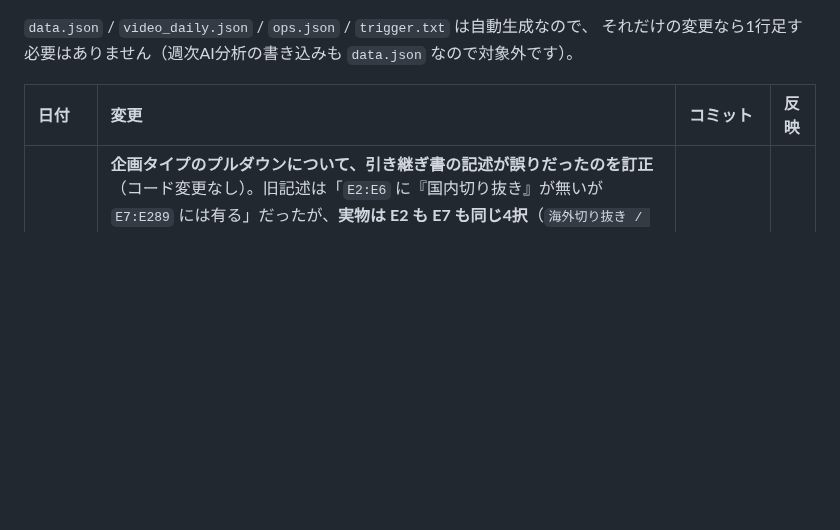
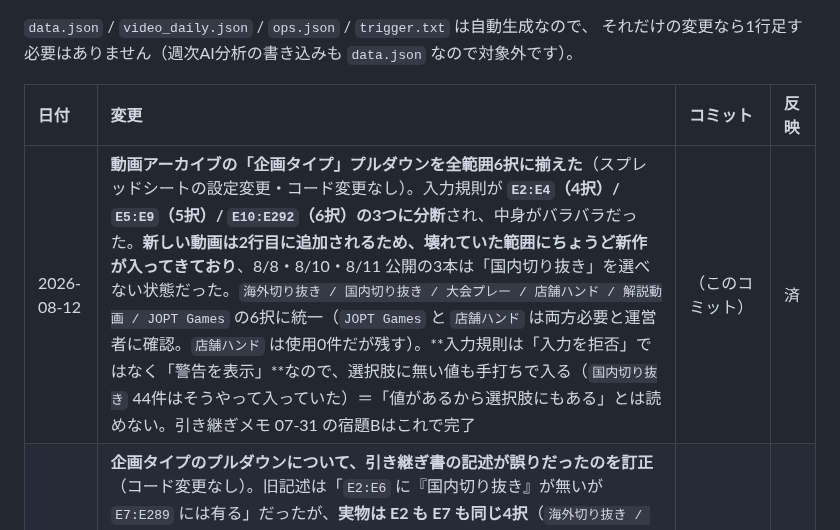
Before and after one commit to ytpokerguild-netizen/channel-desk-data, a Markdown page: 変更履歴.md, the part around the change. Drawn GitHub-style; blank space fills up the shorter version.

Commit message:
動画アーカイブの企画タイプのプルダウンを全範囲6択に揃えた
入力規則が E2:E4（4択）/ E5:E9（5択）/ E10:E292（6択）の3つに
分断され、中身がバラバラだった。新しい動画は2行目に追加されるため、
壊れていた範囲にちょうど新作が入ってきており、8/8・8/10・8/11 公開の
3本は「国内切り抜き」を選べない状態だった。

海外切り抜き / 国内切り抜き / 大会プレー / 店舗ハンド / 解説動画 /
JOPT Games の6択に統一。JOPT Games と店舗ハンドは両方必要と確認済み
（店舗ハンドは使用0件だが残す）。

入力規則は「入力を拒否」ではなく「警告を表示」なので、選択肢に無い値も
手打ちで入る。国内切り抜き44件はそうやって入っていた。「値があるから
選択肢にもあるはず」とは読めない点を引き継ぎ書に明記した。

コード変更なし（スプレッドシート側の設定のみ）。

```diff
--- a/変更履歴.md
+++ b/変更履歴.md
@@ -16,6 +16,7 @@ GitHub からは中身が見えないので、この表を代わりの印とし
 
 | 日付 | 変更 | コミット | 反映 |
 | :--- | :--- | :--- | :--- |
+| 2026-08-12 | **動画アーカイブの「企画タイプ」プルダウンを全範囲6択に揃えた**（スプレッドシートの設定変更・コード変更なし）。入力規則が **`E2:E4`（4択）/ `E5:E9`（5択）/ `E10:E292`（6択）の3つに分断**され、中身がバラバラだった。**新しい動画は2行目に追加されるため、壊れていた範囲にちょうど新作が入ってきており**、8/8・8/10・8/11 公開の3本は「国内切り抜き」を選べない状態だった。`海外切り抜き / 国内切り抜き / 大会プレー / 店舗ハンド / 解説動画 / JOPT Games` の6択に統一（`JOPT Games` と `店舗ハンド` は両方必要と運営者に確認。`店舗ハンド` は使用0件だが残す）。**入力規則は「入力を拒否」ではなく「警告を表示」**なので、選択肢に無い値も手打ちで入る（`国内切り抜き` 44件はそうやって入っていた）＝「値があるから選択肢にもある」とは読めない。引き継ぎメモ 07-31 の宿題Bはこれで完了 | （このコミット） | 済 |
 | 2026-08-12 | **企画タイプのプルダウンについて、引き継ぎ書の記述が誤りだったのを訂正**（コード変更なし）。旧記述は「`E2:E6` に『国内切り抜き』が無いが `E7:E289` には有る」だったが、**実物は E2 も E7 も同じ4択**（`海外切り抜き / 大会プレー / 店舗ハンド / 解説動画`）で、どちらにも無い。にもかかわらず**値としては「国内切り抜き」44件・「JOPT Games」1件が入っている**（入力規則が「警告を表示」のため手打ちが通る）。逆に `店舗ハンド` は0件。したがって直し方は他行からのコピーではなく**入力規則そのものの編集**で、**どれを足す／消すかは運営者の判断待ち**。あわせて「入力規則が289行目まで」も訂正（実際は292行目まであり、行の増加に追いついている＝1000行に広げる判断は当面不要） | （このコミット） | 済 |
 | 2026-08-12 | **「いま進行中・次にやること」を4件に整理**（運営者の指示・コード変更なし）。①クーポンシートの列追加は**担当が JOPT Games の担当者**で運営者の宿題ではないため一覧から外し、依頼内容は §10 に残した ②Apps Script のライブ通知ボット移管は **8/15（金）に運営者が作り直す**予定として手順を §10 に明記 ③旧作へのクーポン掲出は**今週のミーティングで議論中**のため一覧に残置 | （このコミット） | 済 |
 | 2026-08-12 | **投稿計画表を「制限付き」のまま読めるようにした。**シートの共有が制限付きに変わったことで `fetch.py` の認証なし CSV エクスポートが **401** になり、次の自動更新で `video_archive`（企画タイプ・ナレーター別集計の元）が空になる状態だった。運営ログと同じサービスアカウントをシートに**閲覧者**として追加し、`fetch.py` に `_sheet_rows()` を新設（gid→タブ名を API で解決してから Sheets API で読む。`SHEETS_SA_KEY` が無ければ従来の CSV に落ちる）。`daily_fetch.yml` の fetch ステップに `SHEETS_SA_KEY` と条件付き `pip install google-auth` を追加。`google-auth` の依存は `fetch_ops.py` の中に閉じたままで、`fetch.py` は標準ライブラリのみを維持。**この失敗は Actions が緑のまま起きる**ため、`video_archive` が 0 件に変わった1回だけ LINE に出す検知も追加（毎回出すと月200通の枠を食うため）。**シートの共有を緩めて直さないこと**（URL は公開リポジトリに載っている） | （このコミット） | 済 |
```
